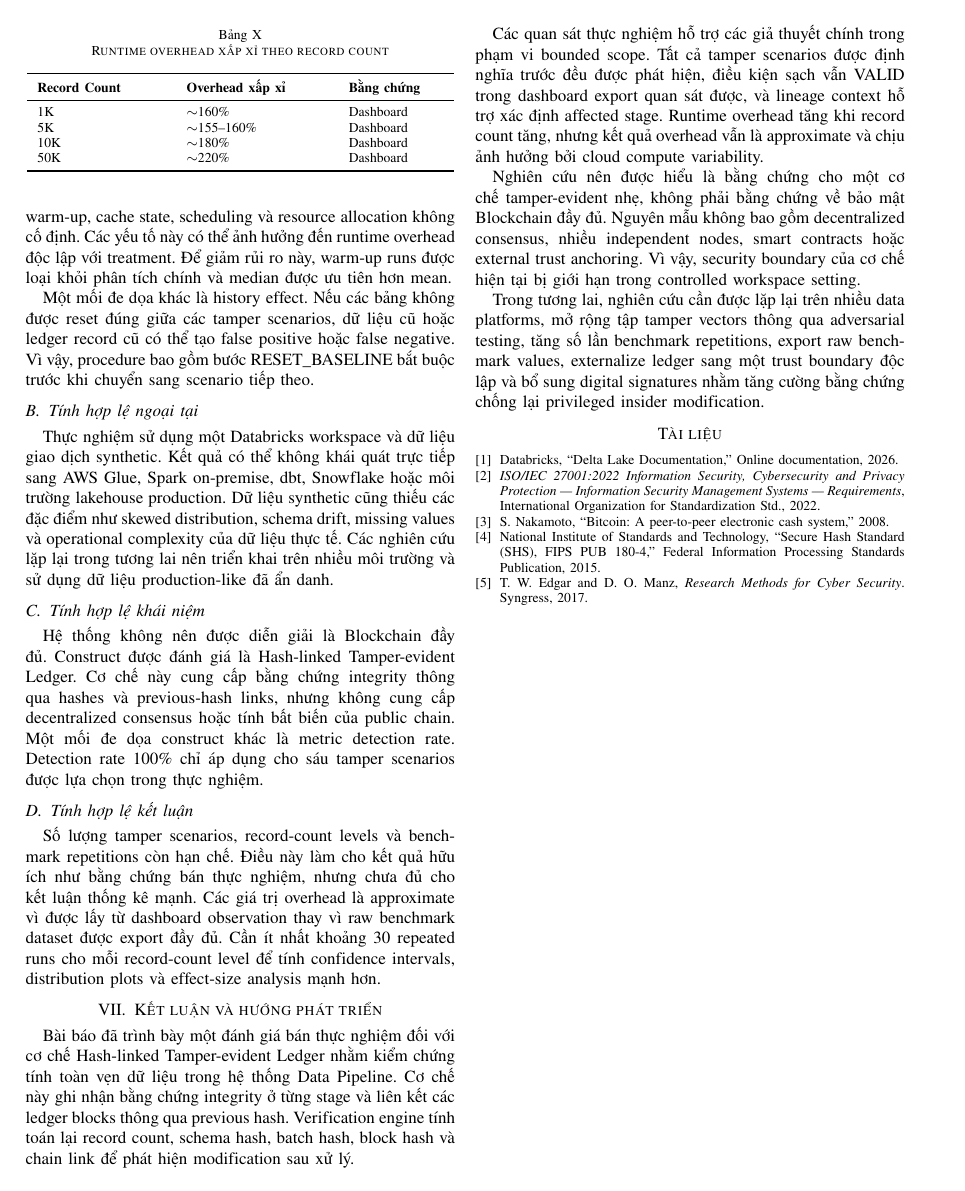
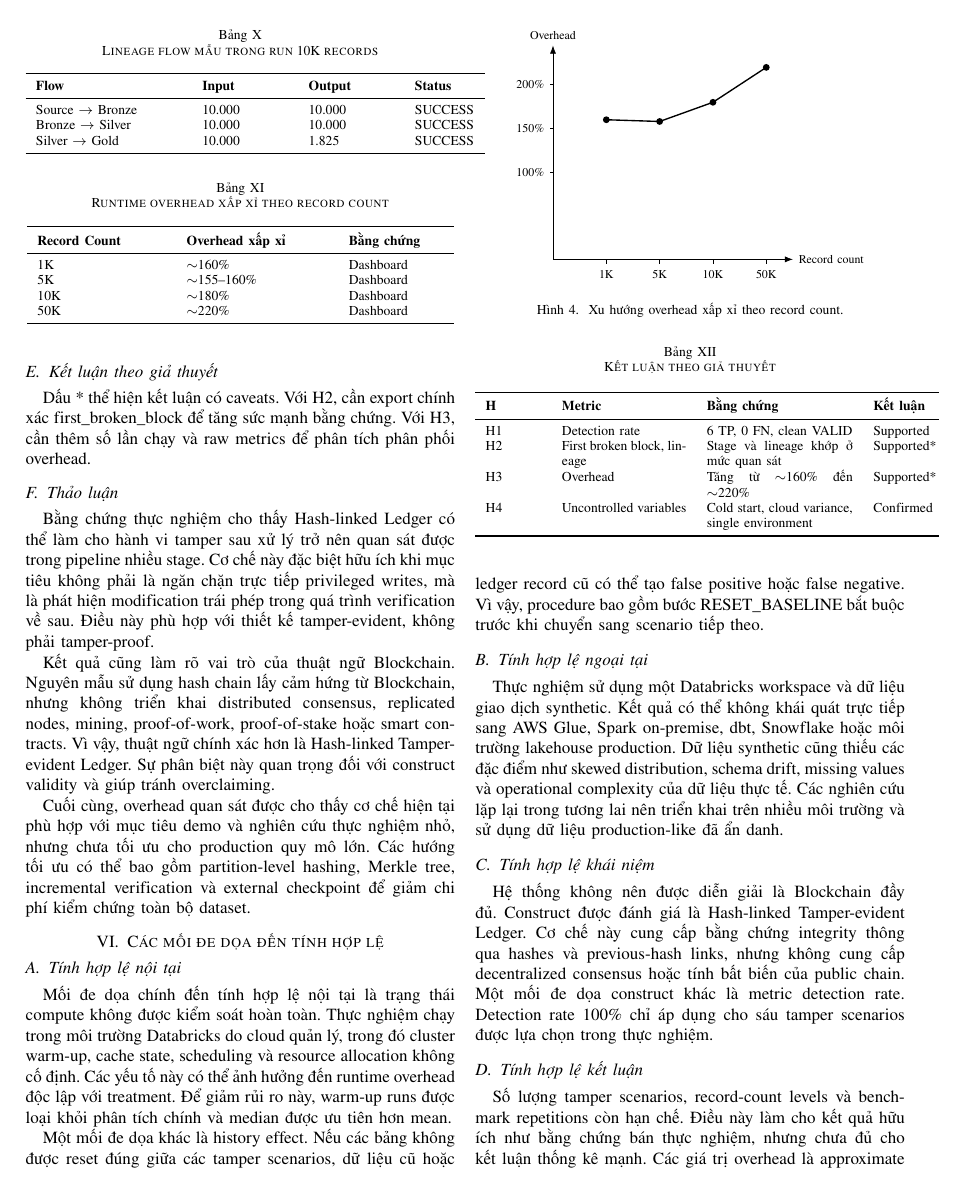
Before and after one commit to sonnntech/hk2-kma-tamper-evident-data-pipeline-ieee-paper, a LaTeX paper (main.tex, which reads sections/evaluation.tex): page 6 of 6 before the commit and page 6 of 7 after it. Compiled offline with pdfLaTeX.

Commit message:
Expand experimental evaluation and discussion

```diff
--- a/sections/evaluation.tex
+++ b/sections/evaluation.tex
@@ -35,6 +41,23 @@ Với sáu true positives và không quan sát thấy false negative trong các
 
 Verification engine trả về first broken block khi phát hiện mismatch. Block này có thể được join với lineage events thông qua pipeline run identifier. Lineage flow mẫu ghi nhận các transformation Source-to-Bronze, Bronze-to-Silver và Silver-to-Gold, bao gồm input record count, output record count, transformation context và status. Đối với các tamper scenarios được đánh giá, first broken block và lineage context khớp với affected stage ở mức stage tổng quát. Điều này hỗ trợ H2, nhưng vẫn có giới hạn: một số giá trị stage trong source report được ghi nhận ở mức approximate và cần được xác minh bằng SQL export trực tiếp để có kết luận mạnh hơn.
 
+\begin{table}[t]
+\caption{Lineage flow mẫu trong run 10K records}
+\centering
+\begin{tabular}{p{0.34\linewidth}p{0.20\linewidth}p{0.20\linewidth}p{0.14\linewidth}}
+\toprule
+\textbf{Flow} & \textbf{Input} & \textbf{Output} & \textbf{Status} \\
+\midrule
+Source $\rightarrow$ Bronze & 10.000 & 10.000 & SUCCESS \\
+Bronze $\rightarrow$ Silver & 10.000 & 10.000 & SUCCESS \\
+Silver $\rightarrow$ Gold & 10.000 & 1.825 & SUCCESS \\
+\bottomrule
+\end{tabular}
+\label{tab:lineage}
+\end{table}
+
+Traceability không chỉ trả lời câu hỏi ``có lỗi hay không'', mà còn hỗ trợ câu hỏi ``lỗi bắt đầu từ đâu''. Đây là điểm khác biệt giữa hash snapshot đơn lẻ và ledger có liên kết stage. Khi first broken block được gắn với lineage event, người vận hành có thể khoanh vùng transformation bị ảnh hưởng thay vì phải kiểm tra toàn bộ pipeline.
+
 \subsection{Kết quả overhead}
 
 Security overhead được tính theo công thức:
@@ -61,10 +84,46 @@ Các giá trị xấp xỉ từ dashboard cho thấy overhead tăng từ khoản
 \label{tab:overhead}
 \end{table}
 
+\begin{figure}[t]
+\centering
+\begin{tikzpicture}[x=1.1cm,y=0.018cm,>=Latex, every node/.style={font=\scriptsize}]
+\draw[->] (0,0) -- (4.5,0) node[right]{Record count};
+\draw[->] (0,0) -- (0,245) node[above]{Overhead};
+\foreach \x/\lab in {1/1K,2/5K,3/10K,4/50K}{\draw (\x,0) -- (\x,-5) node[below]{\lab};}
+\foreach \y in {100,150,200}{\draw (0,\y) -- (-0.05,\y) node[left]{\y\%};}
+\draw[thick] (1,160) -- (2,158) -- (3,180) -- (4,220);
+\foreach \x/\y in {1/160,2/158,3/180,4/220}{\fill (\x,\y) circle (2pt);}
+\end{tikzpicture}
+\caption{Xu hướng overhead xấp xỉ theo record count.}
+\label{fig:overhead}
+\end{figure}
+
 Verification latency dao động xấp xỉ từ 24 giây đến 31 giây trong các runs gần nhất, với một outlier cao hơn. Quan sát này phù hợp với giả định bán thực nghiệm rằng cold start và cloud compute scheduling không thể được kiểm soát hoàn toàn.
+
+\subsection{Kết luận theo giả thuyết}
+
+\begin{table}[t]
+\caption{Kết luận theo giả thuyết}
+\centering
+\begin{tabular}{p{0.13\linewidth}p{0.29\linewidth}p{0.34\linewidth}p{0.13\linewidth}}
+\toprule
+\textbf{H} & \textbf{Metric} & \textbf{Bằng chứng} & \textbf{Kết luận} \\
+\midrule
+H1 & Detection rate & 6 TP, 0 FN, clean VALID & Supported \\
+H2 & First broken block, lineage & Stage và lineage khớp ở mức quan sát & Supported* \\
+H3 & Overhead & Tăng từ $\sim$160\% đến $\sim$220\% & Supported* \\
+H4 & Uncontrolled variables & Cold start, cloud variance, single environment & Confirmed \\
+\bottomrule
+\end{tabular}
+\label{tab:hypothesis_conclusion}
+\end{table}
+
+Dấu * thể hiện kết luận có caveats. Với H2, cần export chính xác first\_broken\_block để tăng sức mạnh bằng chứng. Với H3, cần thêm số lần chạy và raw metrics để phân tích phân phối overhead.
 
 \subsection{Thảo luận}
 
 Bằng chứng thực nghiệm cho thấy Hash-linked Ledger có thể làm cho hành vi tamper sau xử lý trở nên quan sát được trong pipeline nhiều stage. Cơ chế này đặc biệt hữu ích khi mục tiêu không phải là ngăn chặn trực tiếp privileged writes, mà là phát hiện modification trái phép trong quá trình verification về sau. Điều này phù hợp với thiết kế tamper-evident, không phải tamper-proof.
 
 Kết quả cũng làm rõ vai trò của thuật ngữ Blockchain. Nguyên mẫu sử dụng hash chain lấy cảm hứng từ Blockchain, nhưng không triển khai distributed consensus, replicated nodes, mining, proof-of-work, proof-of-stake hoặc smart contracts. Vì vậy, thuật ngữ chính xác hơn là Hash-linked Tamper-evident Ledger. Sự phân biệt này quan trọng đối với construct validity và giúp tránh overclaiming.
+
+Cuối cùng, overhead quan sát được cho thấy cơ chế hiện tại phù hợp với mục tiêu demo và nghiên cứu thực nghiệm nhỏ, nhưng chưa tối ưu cho production quy mô lớn. Các hướng tối ưu có thể bao gồm partition-level hashing, Merkle tree, incremental verification và external checkpoint để giảm chi phí kiểm chứng toàn bộ dataset.
```
Also changed, not shown: sections/evaluation.tex (6 more changed lines).
